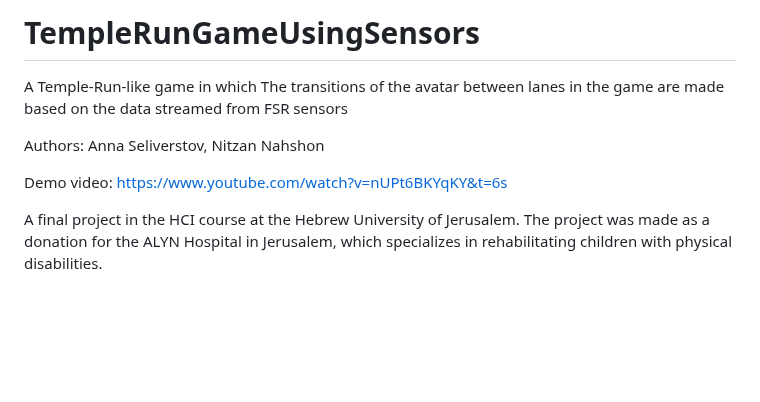
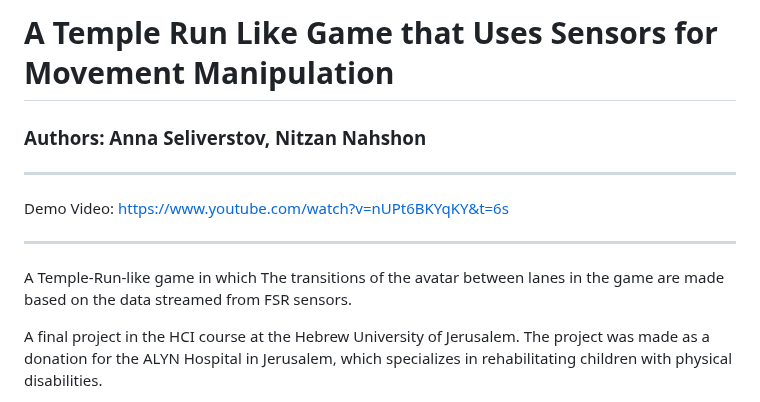
Before and after one commit to Annaseli/TempleRunGameUsingSensors, a Markdown page: README.md, the part around the change. GitHub-like rendering; blank space fills up the shorter version.

```diff
--- a/README.md
+++ b/README.md
@@ -1,16 +1,17 @@
-# TempleRunGameUsingSensors
-A Temple-Run-like game in which The transitions of the avatar between lanes in the game are made
-based on the data streamed from FSR sensors
+A Temple Run Like Game that Uses Sensors for Movement Manipulation
+=========
 
-Authors: Anna Seliverstov, Nitzan Nahshon
+### Authors: Anna Seliverstov, Nitzan Nahshon
+
+--------------------------------------------------------------
+
+Demo Video: https://www.youtube.com/watch?v=nUPt6BKYqKY&t=6s
+
+--------------------------------------------------------------
 
 
-
-Demo video:
-https://www.youtube.com/watch?v=nUPt6BKYqKY&t=6s
-
-
-
+A Temple-Run-like game in which The transitions of the avatar between lanes in the game are made
+based on the data streamed from FSR sensors.
 
 A final project in the HCI course at the Hebrew University of Jerusalem.
 The project was made as a donation for the ALYN Hospital in Jerusalem, which specializes in rehabilitating
```
